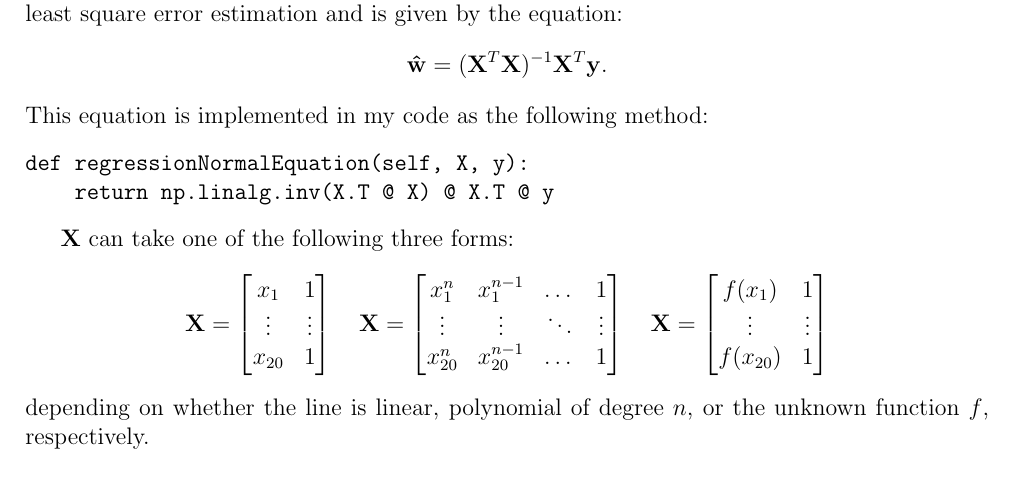
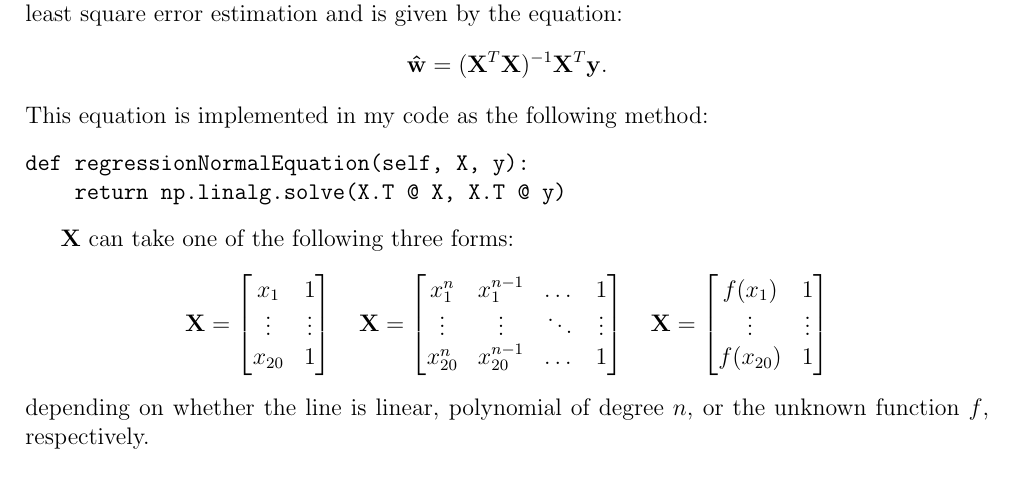
Before and after one commit to georgeherbert/an-unknown-signal, a LaTeX document (report/report.tex): part of page 1 of 5, cut so that both start at the same text. Compiled offline with pdfLaTeX.

Commit message:
Fixed equation to represent np.linalg.solve

```diff
--- a/report/report.tex
+++ b/report/report.tex
@@ -35,7 +35,7 @@ This equation is implemented in my code as the following
 method:
 \begin{verbatim}
 def regressionNormalEquation(self, X, y):
-    return np.linalg.inv(X.T @ X) @ X.T @ y
+    return np.linalg.solve(X.T @ X, X.T @ y)
 \end{verbatim}
 
 $\vb{X}$ can take one of the following
```
Also changed, not shown: report/report.pdf.
